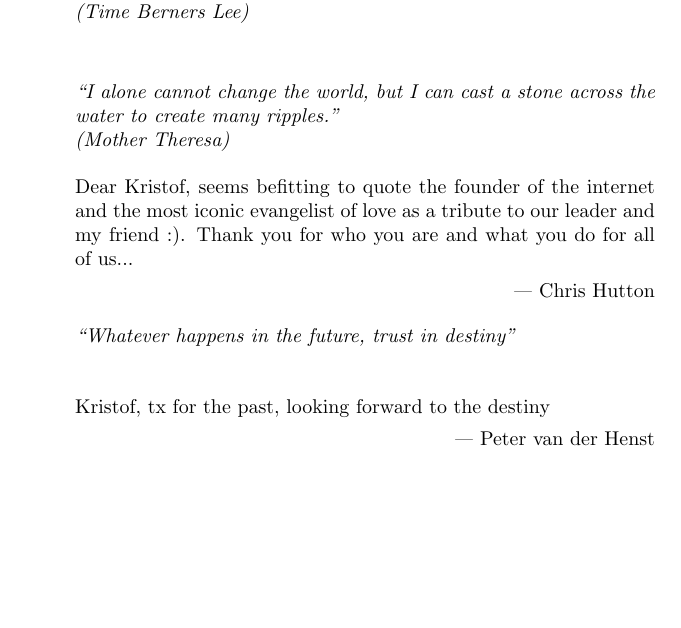
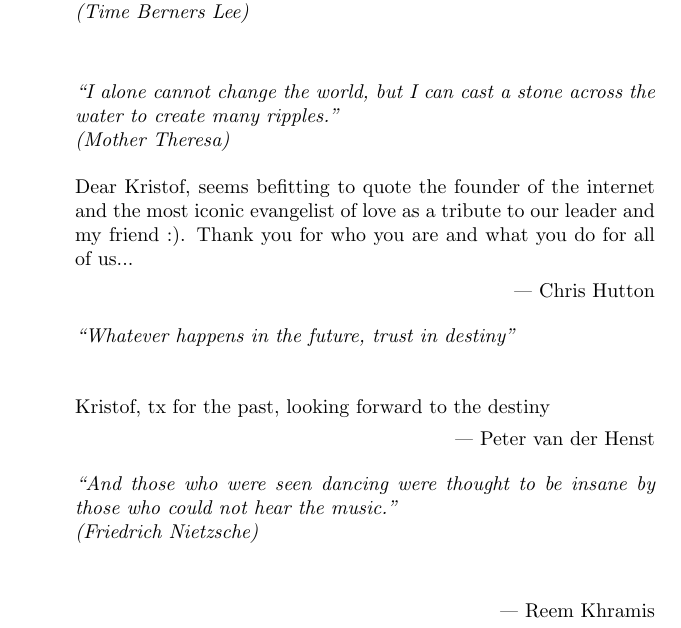
Before and after one commit to weynandkuijpers/change_is_good, a LaTeX book (LaTeX/quotes.tex): part of page 2 of 2, cut so that both start at the same text, the shorter picture padded with empty space. Compiled offline with pdfLaTeX.

Commit message:
Added Reem

```diff
--- a/LaTeX/quotes.tex
+++ b/LaTeX/quotes.tex
@@ -84,4 +84,13 @@ as a tribute to our leader and my friend :). Thank you for who you are and what
  \textup{Kristof, tx for the past, looking forward to the destiny}
   \par\raggedleft--- \textup{Peter van der Henst} }
 
+  \bigskip
+  \bigskip
+
+\chapterprecishere{``And those who were seen dancing were thought to be insane by those who could not hear the music.''
+\\ (Friedrich Nietzsche) \\
+\\
+\par\raggedleft--- \textup{Reem Khramis} }
+
+
 \end{document}
```
